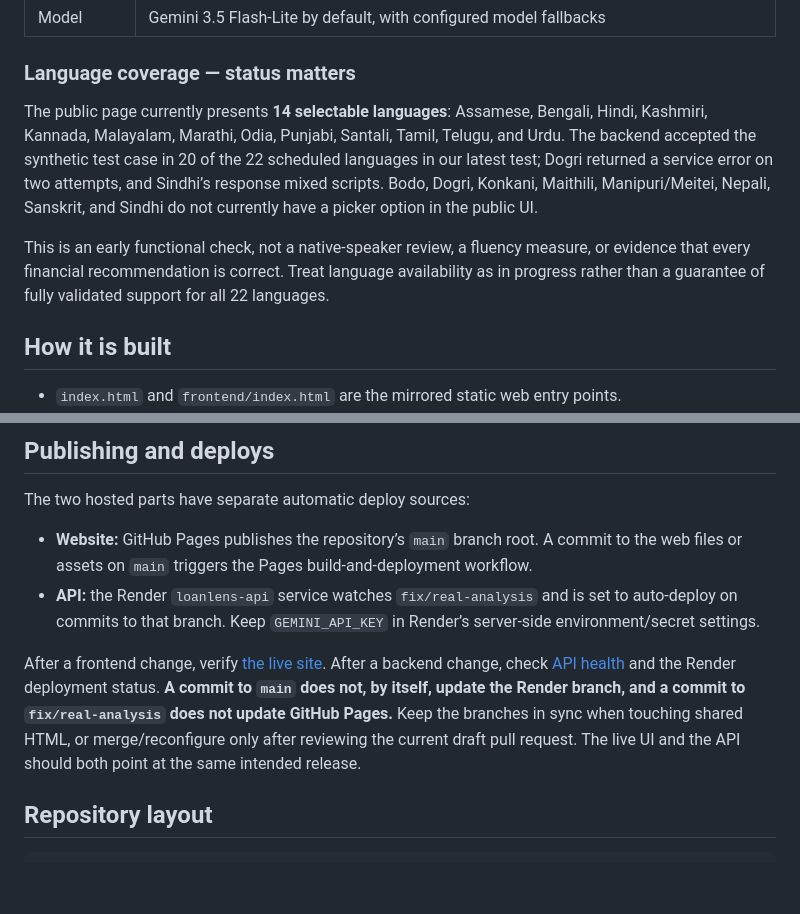
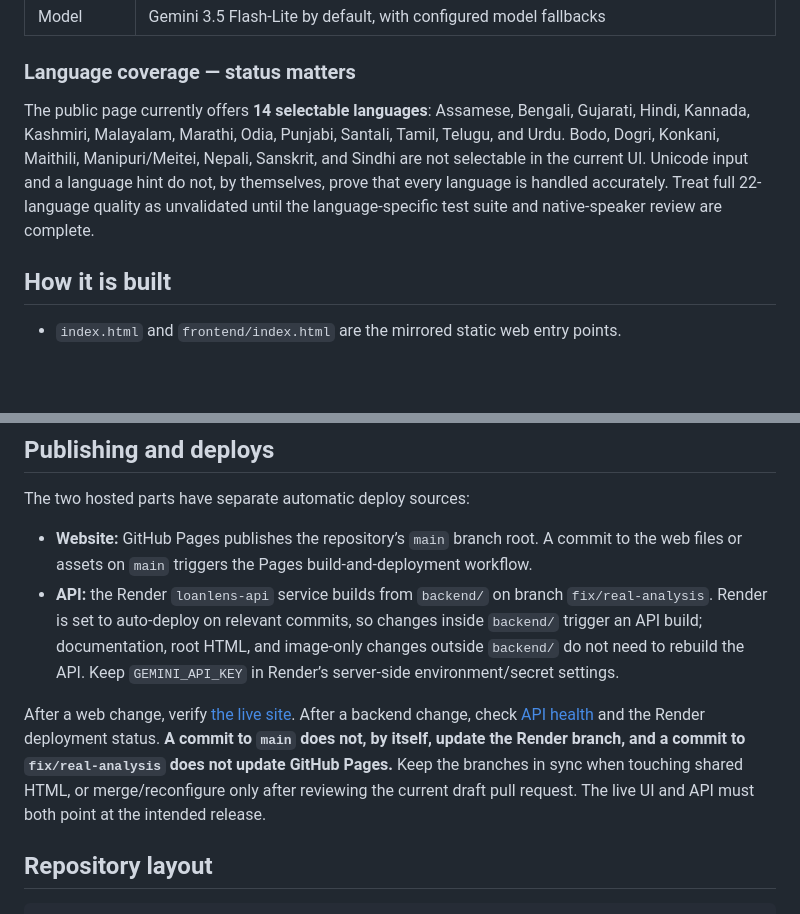
Before and after one commit to Arnab05S/loanlens, a Markdown page: README.md, 2 parts joined by grey strips. GitHub-like rendering; blank space fills up the shorter version.

Commit message:
Document verified language scope and branch deployment flow

```diff
--- a/README.md
+++ b/README.md
@@ -36,9 +36,7 @@ LoanLens reads a borrower’s description or a rejection notice, extracts the ca
 
 ### Language coverage — status matters
 
-The public page currently presents **14 selectable languages**: Assamese, Bengali, Hindi, Kashmiri, Kannada, Malayalam, Marathi, Odia, Punjabi, Santali, Tamil, Telugu, and Urdu. The backend accepted the synthetic test case in 20 of the 22 scheduled languages in our latest test; Dogri returned a service error on two attempts, and Sindhi’s response mixed scripts. Bodo, Dogri, Konkani, Maithili, Manipuri/Meitei, Nepali, Sanskrit, and Sindhi do not currently have a picker option in the public UI.
-
-This is an early functional check, not a native-speaker review, a fluency measure, or evidence that every financial recommendation is correct. Treat language availability as in progress rather than a guarantee of fully validated support for all 22 languages.
+The public page currently offers **14 selectable languages**: Assamese, Bengali, Gujarati, Hindi, Kannada, Kashmiri, Malayalam, Marathi, Odia, Punjabi, Santali, Tamil, Telugu, and Urdu. Bodo, Dogri, Konkani, Maithili, Manipuri/Meitei, Nepali, Sanskrit, and Sindhi are not selectable in the current UI. Unicode input and a language hint do not, by themselves, prove that every language is handled accurately. Treat full 22-language quality as unvalidated until the language-specific test suite and native-speaker review are complete.
 
 ## How it is built
 
@@ -87,9 +85,9 @@ curl https://loanlens-api-0lrc.onrender.com/health
 The two hosted parts have separate automatic deploy sources:
 
 - **Website:** GitHub Pages publishes the repository’s `main` branch root. A commit to the web files or assets on `main` triggers the Pages build-and-deployment workflow.
-- **API:** the Render `loanlens-api` service watches `fix/real-analysis` and is set to auto-deploy on commits to that branch. Keep `GEMINI_API_KEY` in Render’s server-side environment/secret settings.
+- **API:** the Render `loanlens-api` service builds from `backend/` on branch `fix/real-analysis`. Render is set to auto-deploy on relevant commits, so changes inside `backend/` trigger an API build; documentation, root HTML, and image-only changes outside `backend/` do not need to rebuild the API. Keep `GEMINI_API_KEY` in Render’s server-side environment/secret settings.
 
-After a frontend change, verify [the live site](https://arnab05s.github.io/loanlens/). After a backend change, check [API health](https://loanlens-api-0lrc.onrender.com/health) and the Render deployment status. **A commit to `main` does not, by itself, update the Render branch, and a commit to `fix/real-analysis` does not update GitHub Pages.** Keep the branches in sync when touching shared HTML, or merge/reconfigure only after reviewing the current draft pull request. The live UI and the API should both point at the same intended release.
+After a web change, verify [the live site](https://arnab05s.github.io/loanlens/). After a backend change, check [API health](https://loanlens-api-0lrc.onrender.com/health) and the Render deployment status. **A commit to `main` does not, by itself, update the Render branch, and a commit to `fix/real-analysis` does not update GitHub Pages.** Keep the branches in sync when touching shared HTML, or merge/reconfigure only after reviewing the current draft pull request. The live UI and API must both point at the intended release.
 
 ## Repository layout
 
```
